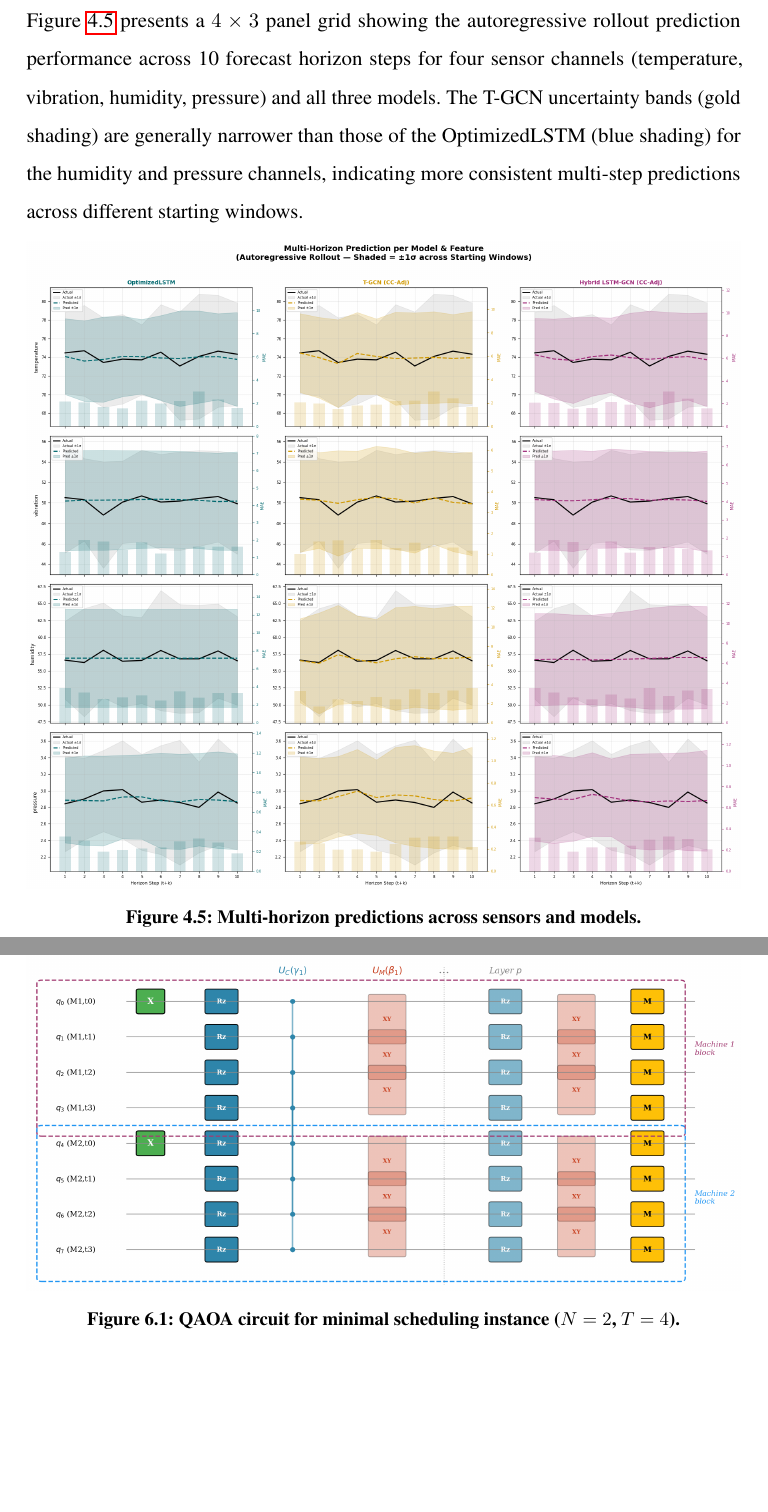
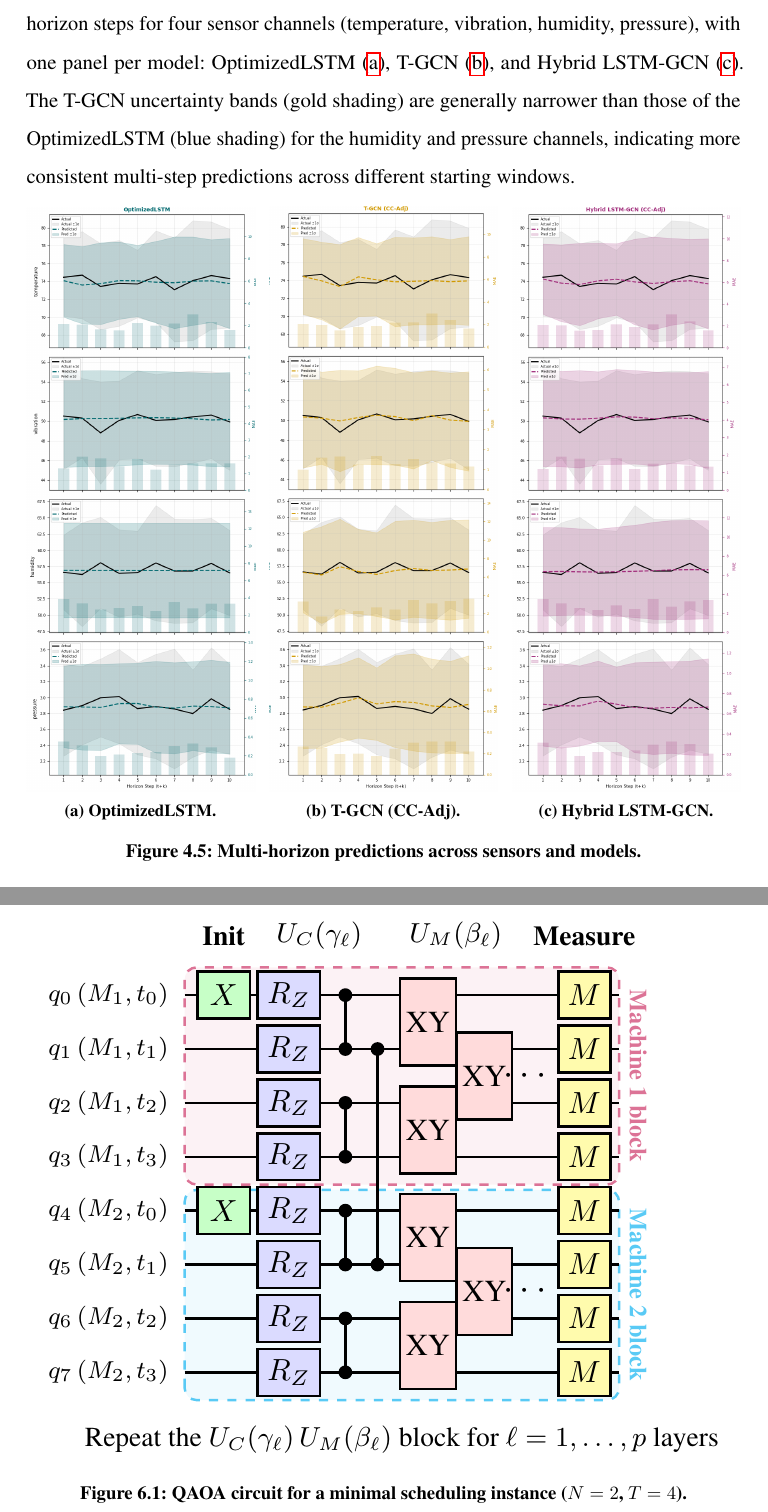
Before and after one commit to vandhapw/NewThesis, a LaTeX thesis (main.tex, which reads structures/chapter4.tex, structures/chapter6.tex): two parts of pages 68 and 97 of 130 before the commit and two parts of pages 68 and 98 of 131 after it, joined at a grey line, cut at the place of the change, the shorter picture padded with empty space. Compiled offline with pdfLaTeX.

Commit message:
thesis: split four multi-panel figures into subfigures and redraw the QAOA circuit
- Figures 4.5, 4.6, 6.2, 6.3: split each composite into proper
  subfigures with individual (a)/(b)/... sub-captions, improving
  readability. Figure 4.6 is rearranged from a cramped 1x4 strip into
  a 2x2 grid. Panels are derived by cropping the existing rendered
  composites (no data regeneration) via the reproducible helper
  figures/split_panels.py.
- Figure 6.1 (QAOA circuit, N=2, T=4): redrawn from a raster image as
  a native TikZ vector schematic showing the X initialisation, the
  U_C(gamma) problem unitary, the XY ring-mixer U_M(beta), the layer
  repetition, the measurement, and the two machine blocks.
- chapter6: replace the hardcoded "Figure 7" with a proper
  \ref{fig:qaoa-circuit} cross-reference.

Verified: full thesis compiles with xelatex (139 pages, 0 errors,
all references resolved).

Co-Authored-By: Claude Opus 4.7 (1M context) <noreply@anthropic.com>

```diff
--- a/structures/chapter4.tex
+++ b/structures/chapter4.tex
@@ -560,11 +560,25 @@ Figure~\ref{fig:model_performance} summarises forecasting performance across fou
     \label{fig:model_performance}
 \end{figure}
 
-Figure~\ref{fig:multi_horizon} presents a $4 \times 3$ panel grid showing the autoregressive rollout prediction performance across 10 forecast horizon steps for four sensor channels (temperature, vibration, humidity, pressure) and all three models. The T-GCN uncertainty bands (gold shading) are generally narrower than those of the OptimizedLSTM (blue shading) for the humidity and pressure channels, indicating more consistent multi-step predictions across different starting windows.
+Figure~\ref{fig:multi_horizon} shows the autoregressive rollout prediction performance across 10 forecast horizon steps for four sensor channels (temperature, vibration, humidity, pressure), with one panel per model: OptimizedLSTM~(\subref{fig:multi_horizon_a}), T-GCN~(\subref{fig:multi_horizon_b}), and Hybrid LSTM-GCN~(\subref{fig:multi_horizon_c}). The T-GCN uncertainty bands (gold shading) are generally narrower than those of the OptimizedLSTM (blue shading) for the humidity and pressure channels, indicating more consistent multi-step predictions across different starting windows.
 
 \begin{figure}[!htbp]
     \centering
-    \includegraphics[width=\textwidth]{figures/images/multi-horizon-per-model-feature.png}
+    \begin{subfigure}[b]{0.32\textwidth}
+        \includegraphics[width=\textwidth]{figures/images/multi_horizon_a.png}
+        \caption{OptimizedLSTM.}
+        \label{fig:multi_horizon_a}
+    \end{subfigure}\hfill
+    \begin{subfigure}[b]{0.32\textwidth}
+        \includegraphics[width=\textwidth]{figures/images/multi_horizon_b.png}
+        \caption{T-GCN (CC-Adj).}
+        \label{fig:multi_horizon_b}
+    \end{subfigure}\hfill
+    \begin{subfigure}[b]{0.32\textwidth}
+        \includegraphics[width=\textwidth]{figures/images/multi_horizon_c.png}
+        \caption{Hybrid LSTM-GCN.}
+        \label{fig:multi_horizon_c}
+    \end{subfigure}
     \caption{Multi-horizon predictions across sensors and models.}
     \label{fig:multi_horizon}
 \end{figure}
--- a/structures/chapter6.tex
+++ b/structures/chapter6.tex
@@ -404,9 +404,60 @@ Figure 7 illustrates the circuit architecture for a minimal instance (N = 2 mach
 
 \begin{figure}[!htbp]
-    \centering
-    \includegraphics[width=1\textwidth]{figures/images/fig7_qaoa_circuit.png}
-    \caption{QAOA circuit for minimal scheduling instance ($N=2$, $T=4$).}
-    \label{fig:qaoa-circuit}
+\centering
+\resizebox{0.97\textwidth}{!}{%
+\begin{tikzpicture}[
+  font=\small,
+  wire/.style={thick},
+  xg/.style={draw,thick,fill=green!22,minimum width=0.6cm,minimum height=0.54cm,inner sep=1pt},
+  rz/.style={draw,thick,fill=blue!14,minimum width=0.72cm,minimum height=0.54cm,inner sep=1pt},
+  xyb/.style={draw,thick,fill=red!14,minimum width=0.64cm,minimum height=1.0cm,inner sep=1pt},
+  mg/.style={draw,thick,fill=yellow!32,minimum width=0.6cm,minimum height=0.54cm,inner sep=1pt},
+  ctrl/.style={circle,fill=black,minimum size=4.5pt,inner sep=0pt},
+  slbl/.style={font=\footnotesize\bfseries,align=center}
+]
+% --- machine-block backgrounds ---
+\fill[purple!5,rounded corners] (3.5,2.16) rectangle (8.5,4.66);
+\fill[cyan!6,rounded corners]  (3.5,-0.32) rectangle (8.5,2.10);
+\draw[dashed,thick,purple!55,rounded corners] (3.5,2.16) rectangle (8.5,4.66);
+\draw[dashed,thick,cyan!65,rounded corners]   (3.5,-0.32) rectangle (8.5,2.10);
+\node[font=\scriptsize\bfseries,purple!55,rotate=-90] at (8.72,3.41) {Machine 1 block};
+\node[font=\scriptsize\bfseries,cyan!65,rotate=-90]   at (8.72,0.89) {Machine 2 block};
+% --- wires + qubit labels ---
+\foreach \i/\y/\m/\t in {0/4.34/1/0,1/3.72/1/1,2/3.10/1/2,3/2.48/1/3,4/1.86/2/0,5/1.24/2/1,6/0.62/2/2,7/0.00/2/3}{
+  \draw[wire] (3.5,\y) -- (8.5,\y);
+  \node[left,font=\scriptsize] at (3.45,\y) {$q_{\i}\,(M_{\m},t_{\t})$};
+}
+% --- X initialisation on the t0 qubit of each machine ---
+\node[xg] at (3.95,4.34) {$X$};
+\node[xg] at (3.95,1.86) {$X$};
+% --- R_Z single-qubit rotations (U_C) ---
+\foreach \y in {4.34,3.72,3.10,2.48,1.86,1.24,0.62,0.00}{ \node[rz] at (4.70,\y) {$R_Z$}; }
+% --- intra-block ZZ couplings (one-hot penalty) ---
+\foreach \ya/\yb in {4.34/3.72, 3.10/2.48, 1.86/1.24, 0.62/0.00}{
+  \draw[thick] (5.35,\ya) -- (5.35,\yb);
+  \node[ctrl] at (5.35,\ya){}; \node[ctrl] at (5.35,\yb){};
+}
+% --- inter-block ZZ coupling (capacity constraint) ---
+\draw[thick] (5.72,3.72) -- (5.72,1.24);
+\node[ctrl] at (5.72,3.72){}; \node[ctrl] at (5.72,1.24){};
+% --- XY ring mixer, staggered columns ---
+\foreach \yc in {4.03,2.79,1.55,0.31}{ \node[xyb] at (6.30,\yc) {XY}; }
+\foreach \yc in {3.41,0.93}{ \node[xyb] at (6.95,\yc) {XY}; }
+% --- repeat indicator ---
+\node[font=\large] at (7.45,3.41) {$\cdots$};
+\node[font=\large] at (7.45,0.93) {$\cdots$};
+% --- measurement ---
+\foreach \y in {4.34,3.72,3.10,2.48,1.86,1.24,0.62,0.00}{ \node[mg] at (8.10,\y) {$M$}; }
+% --- stage labels ---
+\node[slbl] at (3.95,5.02) {Init};
+\node[slbl] at (5.05,5.02) {$U_C(\gamma_\ell)$};
+\node[slbl] at (6.62,5.02) {$U_M(\beta_\ell)$};
+\node[slbl] at (8.10,5.02) {Measure};
+\node[font=\footnotesize] at (6.0,-0.78) {Repeat the $U_C(\gamma_\ell)\,U_M(\beta_\ell)$ block for $\ell = 1,\ldots,p$ layers};
+\end{tikzpicture}%
+}
+\caption{QAOA circuit for a minimal scheduling instance ($N=2$, $T=4$).}
+\label{fig:qaoa-circuit}
 \end{figure}
 
 \section{Classical Simulation (State Vector)}
```
Also changed, not shown: figures/images/horizon_mae_a.png (added), figures/images/horizon_mae_b.png (added), figures/images/horizon_mae_c.png (added), figures/images/horizon_mae_d.png (added), figures/images/multi_horizon_a.png (added), figures/images/multi_horizon_b.png (added), figures/images/multi_horizon_c.png (added), figures/images/noise_frontier_a.png (added), figures/images/noise_frontier_b.png (added), figures/images/streaming_synth_a.png (added), figures/images/streaming_synth_b.png (added), structures/chapter4.tex (23 more changed lines), structures/chapter6.tex (24 more changed lines), 1 other file.
